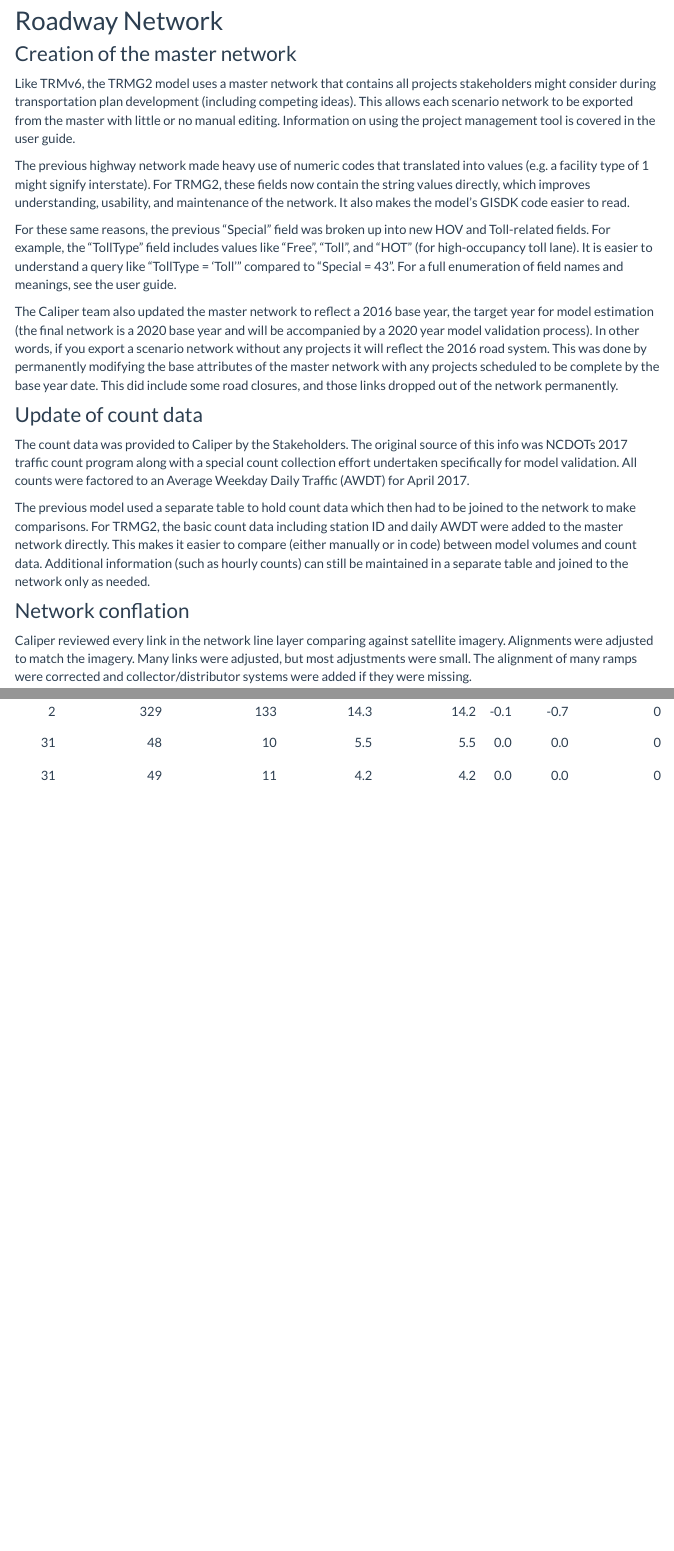
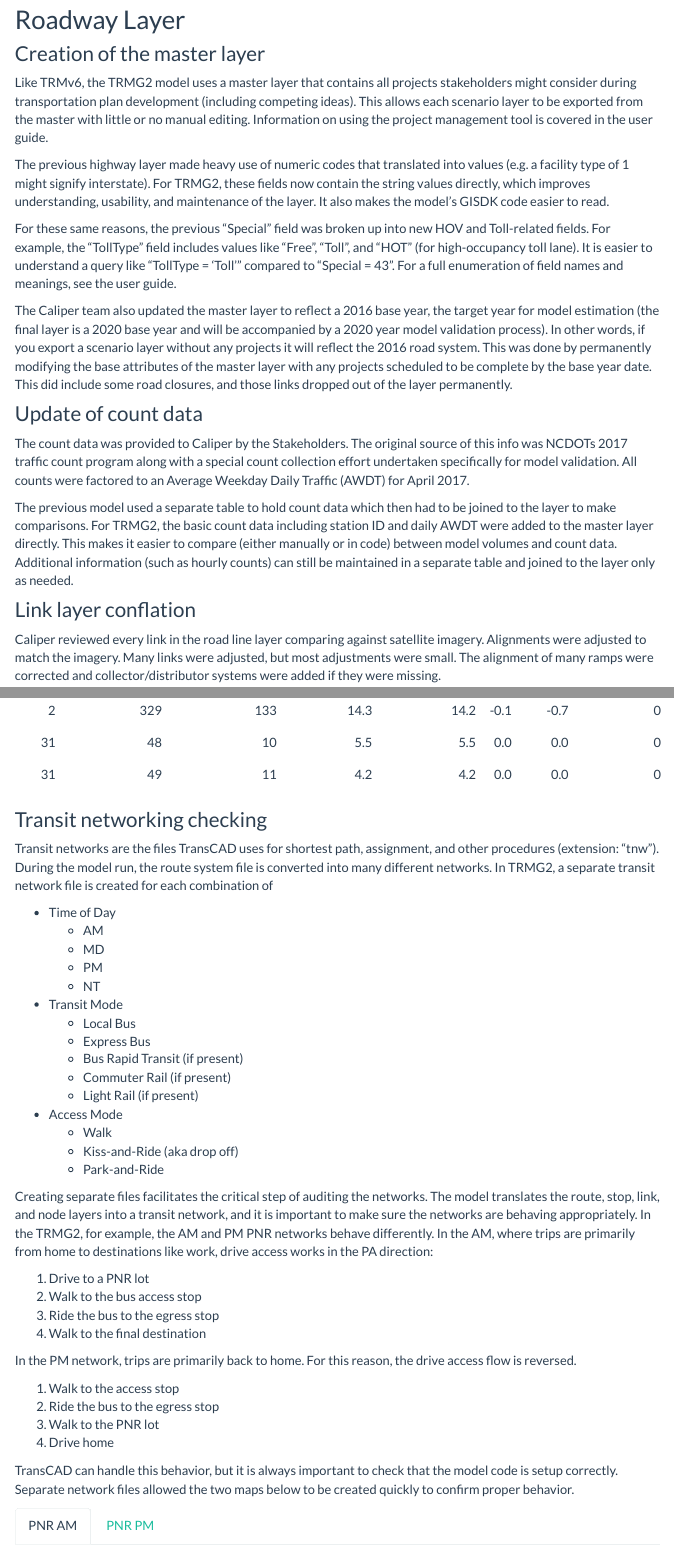
Before and after one commit to Triangle-Modeling-and-Analytics/TRMG2, an R Markdown document (docs/networks.Rmd): the page in a window 1100 px wide, from 340 px down before the commit and from 440 px down after it, so that both start at the same text, and a second part further down, joined at a grey line. Rendered offline with R 4.5, knitr and Pandoc, with nearby package versions; a font, style sheet, LaTeX package, included part or bibliography that could not be used is replaced or left out; menus at the side of the page are left out.

````diff
--- a/docs/networks.Rmd
+++ b/docs/networks.Rmd
@@ -27,2 +27 @@
 
-## Roadway Network
@@ -29,16 +33,18 @@
 
-### Creation of the master network
+## Roadway Layer
 
-Like TRMv6, the TRMG2 model uses a master network that contains all projects
+### Creation of the master layer
+
+Like TRMv6, the TRMG2 model uses a master layer that contains all projects
 stakeholders might consider during transportation plan development (including
-competing ideas). This allows each scenario network to be exported from the
+competing ideas). This allows each scenario layer to be exported from the
 master with little or no manual editing. Information on using the project
 management tool is covered in the user guide.
 
-The previous highway network made heavy use of numeric codes that translated
+The previous highway layer made heavy use of numeric codes that translated
 into values (e.g. a facility type of 1 might signify interstate). For TRMG2,
 these fields now contain the string values directly, which improves
-understanding, usability, and maintenance of the network. It also makes the
+understanding, usability, and maintenance of the layer. It also makes the
 model's GISDK code easier to read.
 
 For these same reasons, the previous "Special" field was broken up into new
@@ -47,13 +53,13 @@
 understand a query like "TollType = 'Toll'" compared to "Special = 43". For a
 full enumeration of field names and meanings, see the user guide.
 
-The Caliper team also updated the master network to reflect a 2016 base year,
-the target year for model estimation (the final network is a 2020 base year and
+The Caliper team also updated the master layer to reflect a 2016 base year,
+the target year for model estimation (the final layer is a 2020 base year and
 will be accompanied by a 2020 year model validation process). In other words, if
-you export a scenario network without any projects it will reflect the 2016 road
+you export a scenario layer without any projects it will reflect the 2016 road
 system. This was done by permanently modifying the base attributes of the master
-network with any projects scheduled to be complete by the base year date. This
-did include some road closures, and those links dropped out of the network
+layer with any projects scheduled to be complete by the base year date. This
+did include some road closures, and those links dropped out of the layer
 permanently.
 
 ### Update of count data
@@ -64,16 +70,16 @@
 factored to an Average Weekday Daily Traffic (AWDT) for April 2017.
 
 The previous model used a separate table to hold count data which then had to be
-joined to the network to make comparisons. For TRMG2, the basic count data
-including station ID and daily AWDT were added to the master network directly.
+joined to the layer to make comparisons. For TRMG2, the basic count data
+including station ID and daily AWDT were added to the master layer directly.
 This makes it easier to compare (either manually or in code) between
 model volumes and count data. Additional information (such as hourly counts)
-can still be maintained in a separate table and joined to the network only as
+can still be maintained in a separate table and joined to the layer only as
 needed.
 
-### Network conflation
+### Link layer conflation
 
-Caliper reviewed every link in the network line layer comparing against satellite
+Caliper reviewed every link in the road line layer comparing against satellite
 imagery. Alignments were adjusted to match the imagery. Many links were adjusted,
 but most adjustments were small. The alignment of many ramps were corrected and
 collector/distributor systems were added if they were missing.
@@ -184,3 +190,62 @@
   kable(digits = 1) %>%
   kable_styling(full_width = FALSE)
 ```
+
+### Transit networking checking {.tabset}
+
+Transit networks are the files TransCAD uses for shortest path, assignment, and
+other procedures (extension: "tnw"). During the model run, the route system file
+is converted into many different networks. In TRMG2, a separate transit network
+file is created for each combination of
+
+- Time of Day
+  - AM
+  - MD
+  - PM
+  - NT
+- Transit Mode
+  - Local Bus
+  - Express Bus
+  - Bus Rapid Transit (if present)
+  - Commuter Rail (if present)
+  - Light Rail (if present)
+- Access Mode
+  - Walk
+  - Kiss-and-Ride (aka drop off)
+  - Park-and-Ride
+
+Creating separate files facilitates the critical step of auditing the networks.
+The model translates the route, stop, link, and node layers into a transit
+network, and it is important to make sure the networks are behaving
+appropriately. In the TRMG2, for example, the AM and PM PNR networks behave
+differently. In the AM, where trips are primarily from home to destinations like
+work, drive access works in the PA direction:
+
+1. Drive to a PNR lot
+2. Walk to the bus access stop
+3. Ride the bus to the egress stop
+4. Walk to the final destination
+
+In the PM network, trips are primarily back to home. For this reason, the
+drive access flow is reversed.
+
+1. Walk to the access stop
+2. Ride the bus to the egress stop
+3. Walk to the PNR lot
+4. Drive home
+
+TransCAD can handle this behavior, but it is always important to check that
+the model code is setup correctly. Separate network files allowed the two maps
+below to be created quickly to confirm proper behavior.
+
+#### PNR AM
+
+```{r, out.width="50%", fig.show='hold',fig.align='center'}
+knitr::include_graphics("img/networks/pnr_am.png")
+```
+
+#### PNR PM
+
+```{r, out.width="50%", fig.show='hold',fig.align='center'}
+knitr::include_graphics("img/networks/pnr_pm.png")
+```
````
Also changed, not shown: docs/networks.Rmd (25 more changed lines), 3 other files.
